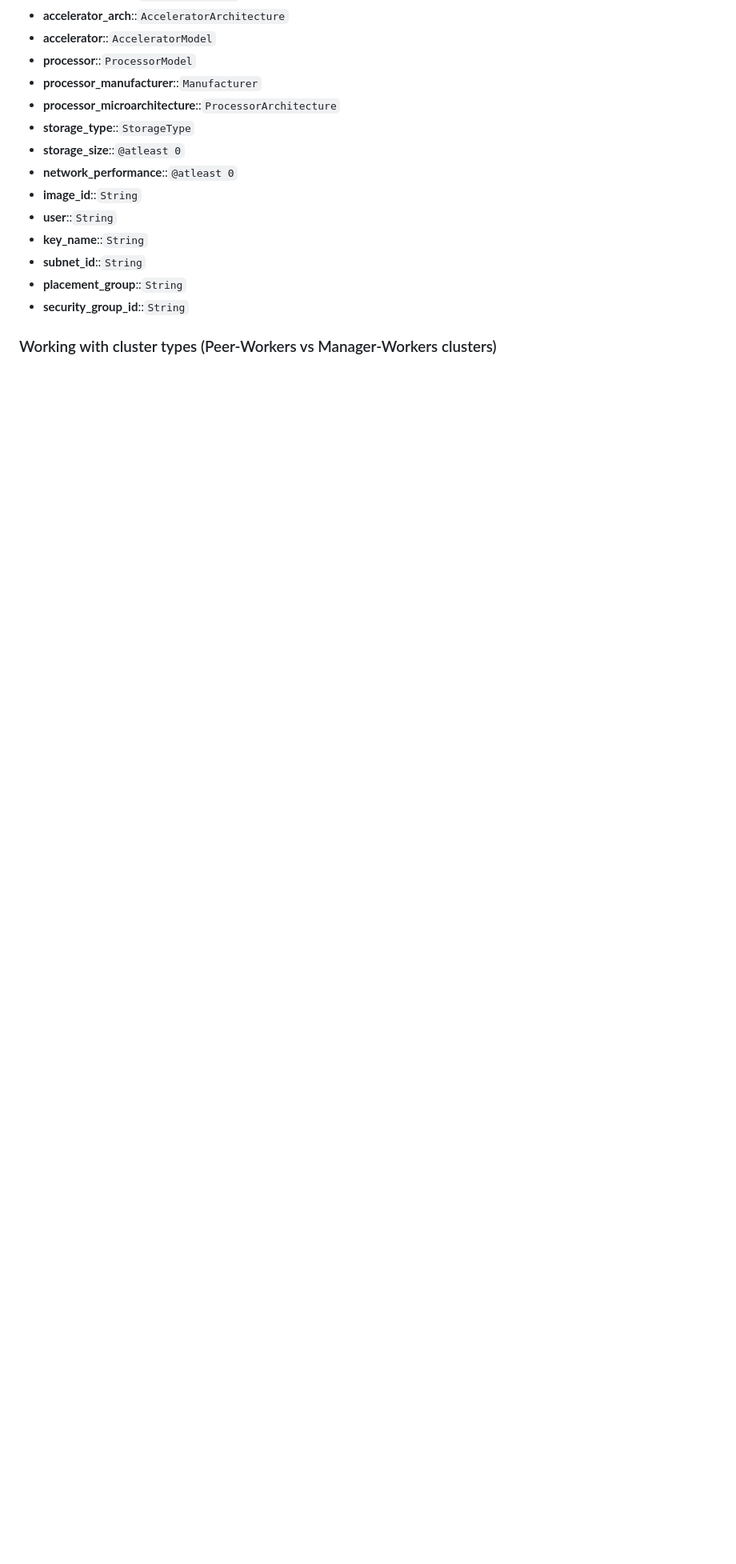
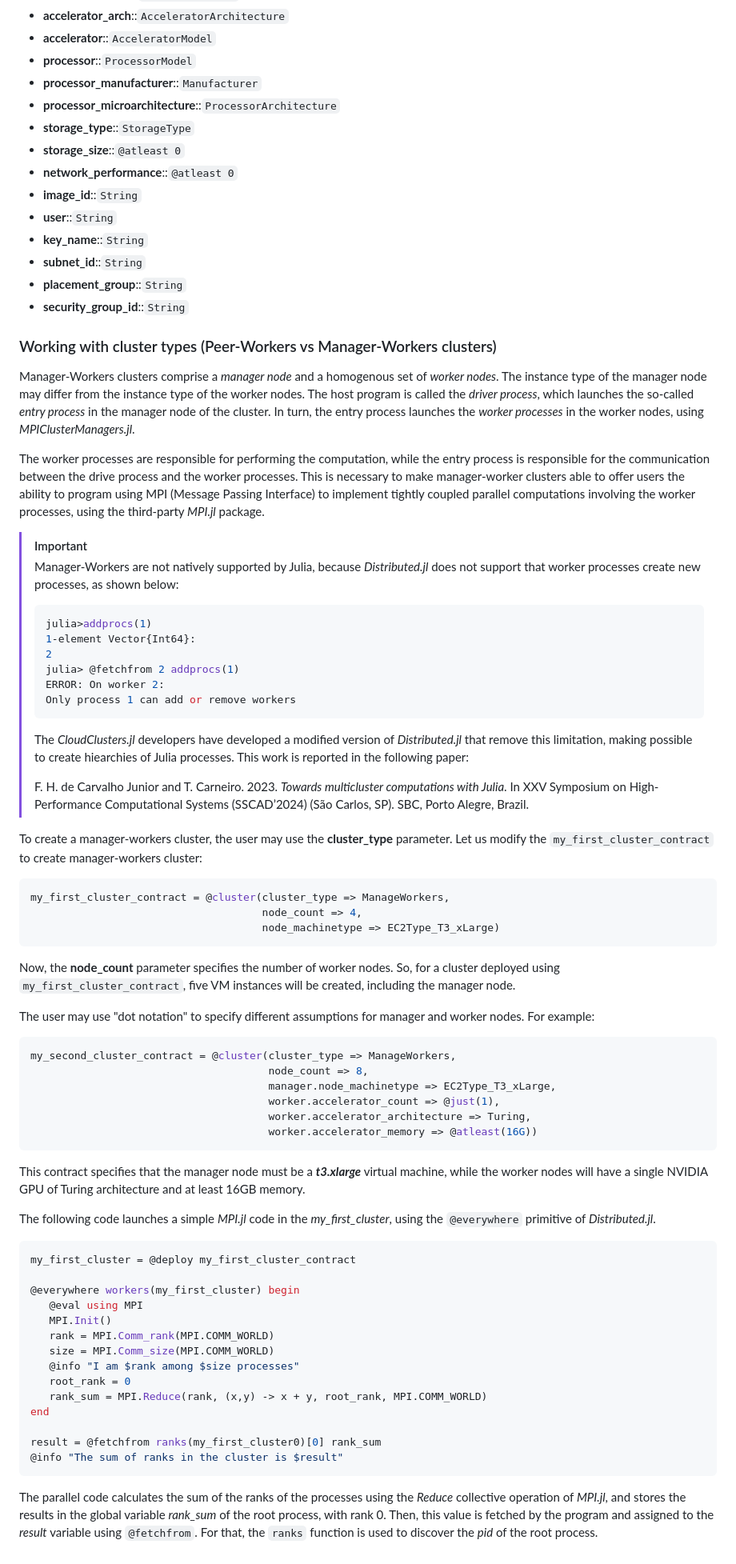
Before and after one commit to PlatformAwareProgramming/CloudClusters.jl, a Markdown page: README.md, the part around the change. Shown: that part at 80% size. Drawn GitHub-style; blank space fills up the shorter version.

````diff
--- a/README.md
+++ b/README.md
@@ -239,3 +239,65 @@ The supported assumption parameters currently supported by _CloudClusters.jl_, w
 
 
 ### Working with cluster types (Peer-Workers vs Manager-Workers clusters)
+
+Manager-Workers clusters comprise a _manager node_ and a homogenous set of _worker nodes_. The instance type of the manager node may differ from the instance type of the worker nodes. The host program is called the _driver process_, which launches the so-called _entry process_ in the manager node of the cluster. In turn, the entry process launches the _worker processes_ in the worker nodes, using _MPIClusterManagers.jl_.
+
+The worker processes are responsible for performing the computation, while the entry process is responsible for the communication between the drive process and the worker processes. This is necessary to make manager-worker clusters able to offer users the ability to program using MPI (Message Passing Interface) to implement tightly coupled parallel computations involving the worker processes, using the third-party _MPI.jl_ package.
+
+> [!IMPORTANT]
+> Manager-Workers are not natively supported by Julia, because _Distributed.jl_ does not support that worker processes create new processes, as shown below:
+> ```julia
+> julia>addprocs(1)
+> 1-element Vector{Int64}:
+> 2
+> julia> @fetchfrom 2 addprocs(1)
+> ERROR: On worker 2:
+> Only process 1 can add or remove workers
+> ```
+> The _CloudClusters.jl_ developers have developed a modified version of _Distributed.jl_ that remove this limitation, making possible to create hiearchies of Julia processes. This work is reported in the following paper:
+>
+> F. H. de Carvalho Junior and T. Carneiro. 2023. _Towards multicluster computations with Julia_. In XXV Symposium on High-Performance Computational Systems (SSCAD’2024) (São Carlos, SP). SBC, Porto Alegre, Brazil.
+
+To create a manager-workers cluster, the user may use the __cluster_type__ parameter. Let us modify the ```my_first_cluster_contract``` to create manager-workers cluster:
+
+```julia
+my_first_cluster_contract = @cluster(cluster_type => ManageWorkers,
+                                     node_count => 4,
+                                     node_machinetype => EC2Type_T3_xLarge)
+```
+
+Now, the __node_count__ parameter specifies the number of worker nodes. So, for a cluster deployed using ```my_first_cluster_contract```, five VM instances will be created, including the manager node.
+
+The user may use "dot notation" to specify different assumptions for manager and worker nodes. For example:
+
+```julia
+my_second_cluster_contract = @cluster(cluster_type => ManageWorkers,
+                                      node_count => 8,
+                                      manager.node_machinetype => EC2Type_T3_xLarge,
+                                      worker.accelerator_count => @just(1),
+                                      worker.accelerator_architecture => Turing,
+                                      worker.accelerator_memory => @atleast(16G))
+```
+
+This contract specifies that the manager node must be a ___t3.xlarge___ virtual machine, while the worker nodes will have a single NVIDIA GPU of Turing architecture and at least 16GB memory.
+
+The following code launches a simple _MPI.jl_ code in the _my_first_cluster_, using the ```@everywhere``` primitive of _Distributed.jl_.
+
+```julia
+my_first_cluster = @deploy my_first_cluster_contract
+
+@everywhere workers(my_first_cluster) begin
+   @eval using MPI
+   MPI.Init()
+   rank = MPI.Comm_rank(MPI.COMM_WORLD)
+   size = MPI.Comm_size(MPI.COMM_WORLD)
+   @info "I am $rank among $size processes"
+   root_rank = 0
+   rank_sum = MPI.Reduce(rank, (x,y) -> x + y, root_rank, MPI.COMM_WORLD)
+end
+
+result = @fetchfrom ranks(my_first_cluster0)[0] rank_sum
+@info "The sum of ranks in the cluster is $result"
+```
+
+The parallel code calculates the sum of the ranks of the processes using the _Reduce_ collective operation of _MPI.jl_, and stores the results in the global variable _rank_sum_ of the root process, with rank 0. Then, this value is fetched by the program and assigned to the _result_ variable using ```@fetchfrom```. For that, the ```ranks``` function is used to discover the _pid_ of the root process.
````
